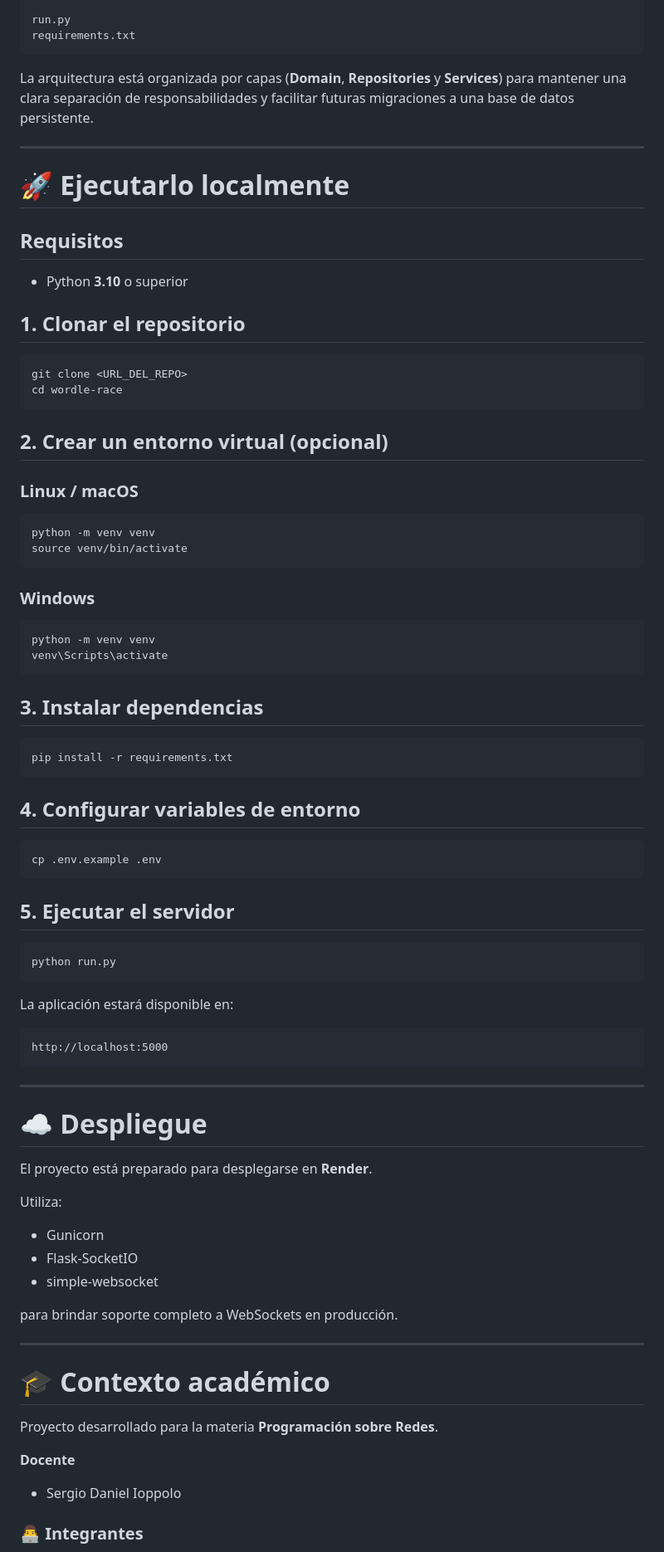
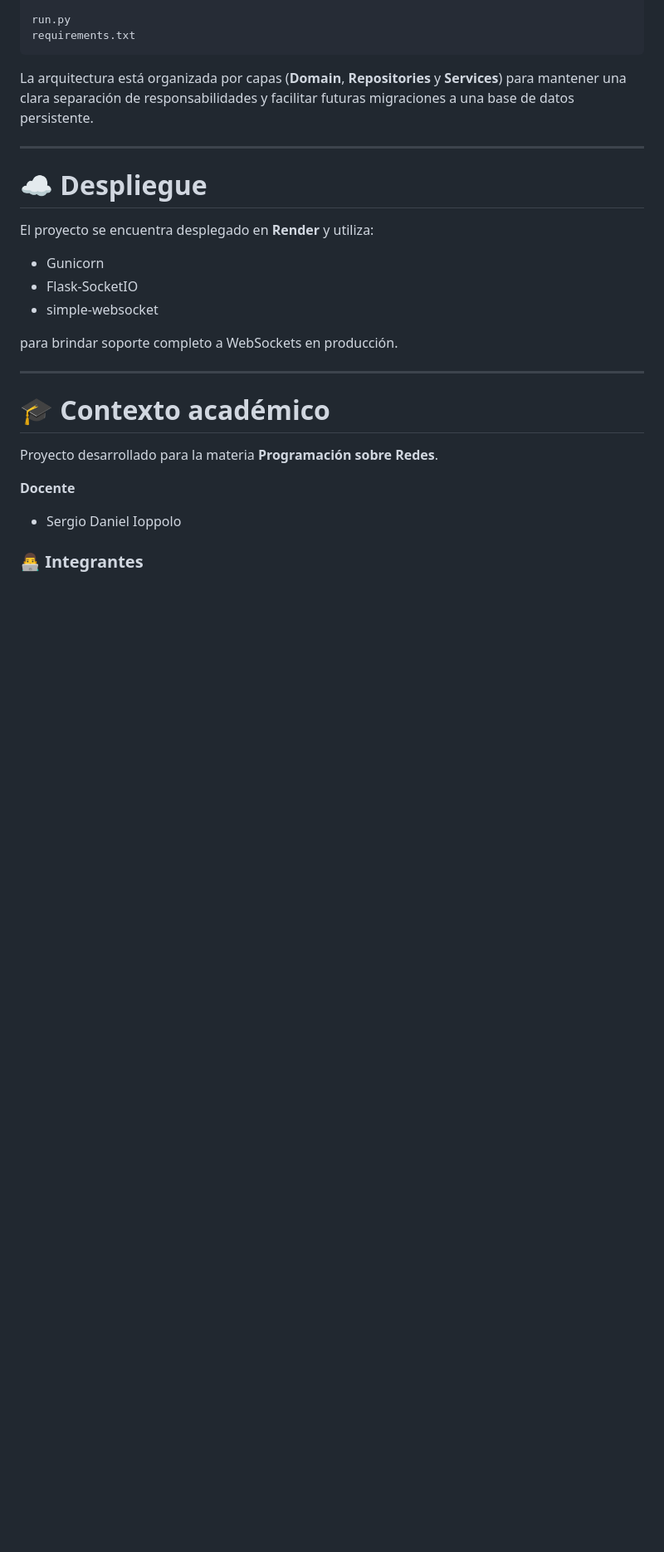
Before and after one commit to poncce/WordRace, a Markdown page: README.md, the part around one of its changes. Shown at 83% size. Drawn GitHub-style; blank space fills up the shorter version.

````diff
--- a/README.md
+++ b/README.md
@@ -89,66 +99,9 @@ La arquitectura está organizada por capas (**Domain**, **Repositories** y **Ser
 
 ---
 
-# 🚀 Ejecutarlo localmente
-
-## Requisitos
-
-- Python **3.10** o superior
-
-## 1. Clonar el repositorio
-
-```bash
-git clone <URL_DEL_REPO>
-cd wordle-race
-```
-
-## 2. Crear un entorno virtual (opcional)
-
-### Linux / macOS
-
-```bash
-python -m venv venv
-source venv/bin/activate
-```
-
-### Windows
-
-```bash
-python -m venv venv
-venv\Scripts\activate
-```
-
-## 3. Instalar dependencias
-
-```bash
-pip install -r requirements.txt
-```
-
-## 4. Configurar variables de entorno
-
-```bash
-cp .env.example .env
-```
-
-## 5. Ejecutar el servidor
-
-```bash
-python run.py
-```
-
-La aplicación estará disponible en:
-
-```
-http://localhost:5000
-```
-
----
-
 # ☁️ Despliegue
 
-El proyecto está preparado para desplegarse en **Render**.
-
-Utiliza:
+El proyecto se encuentra desplegado en **Render** y utiliza:
 
 - Gunicorn
 - Flask-SocketIO
````
Also changed, not shown: other parts of README.md (+11 -1 lines).
